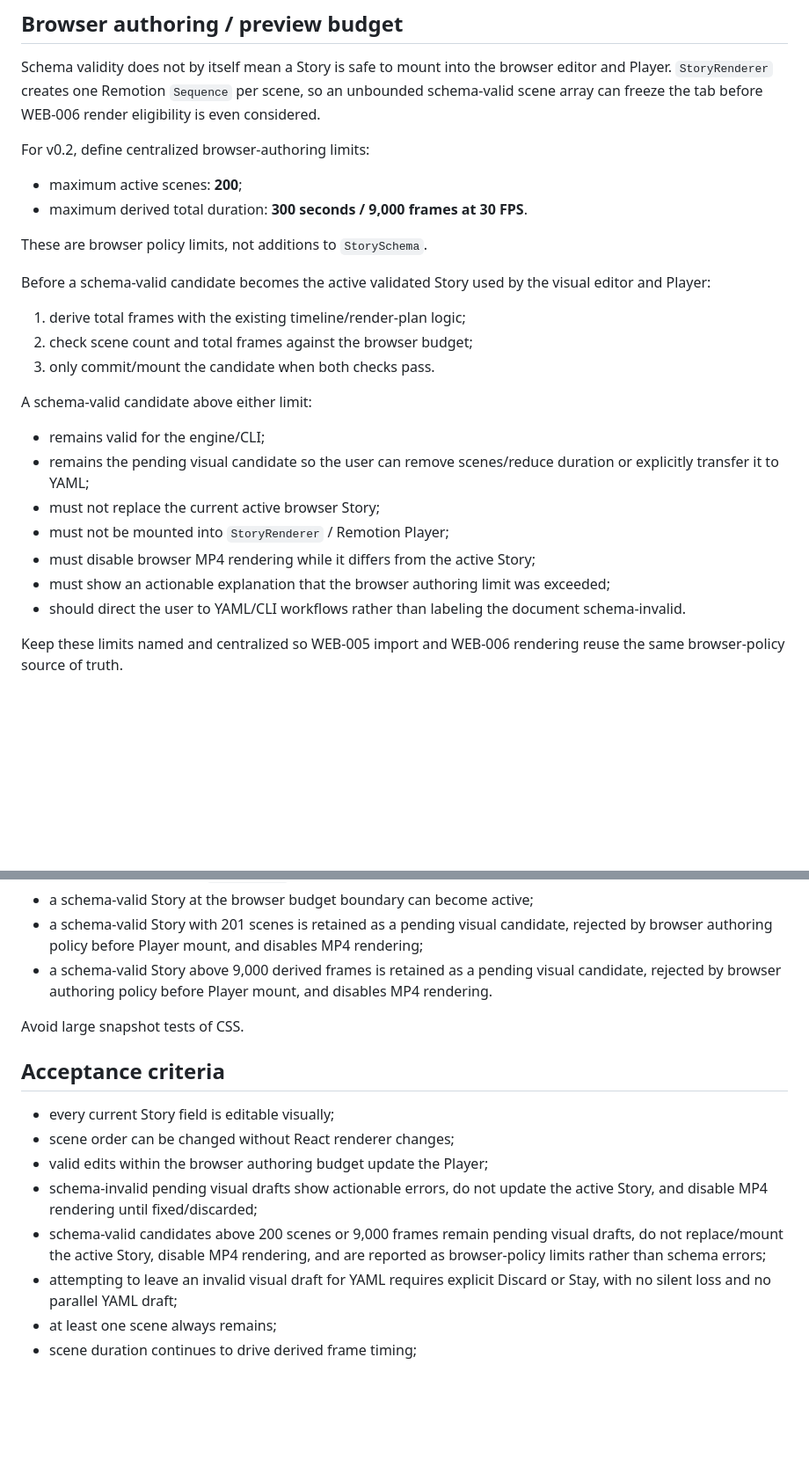
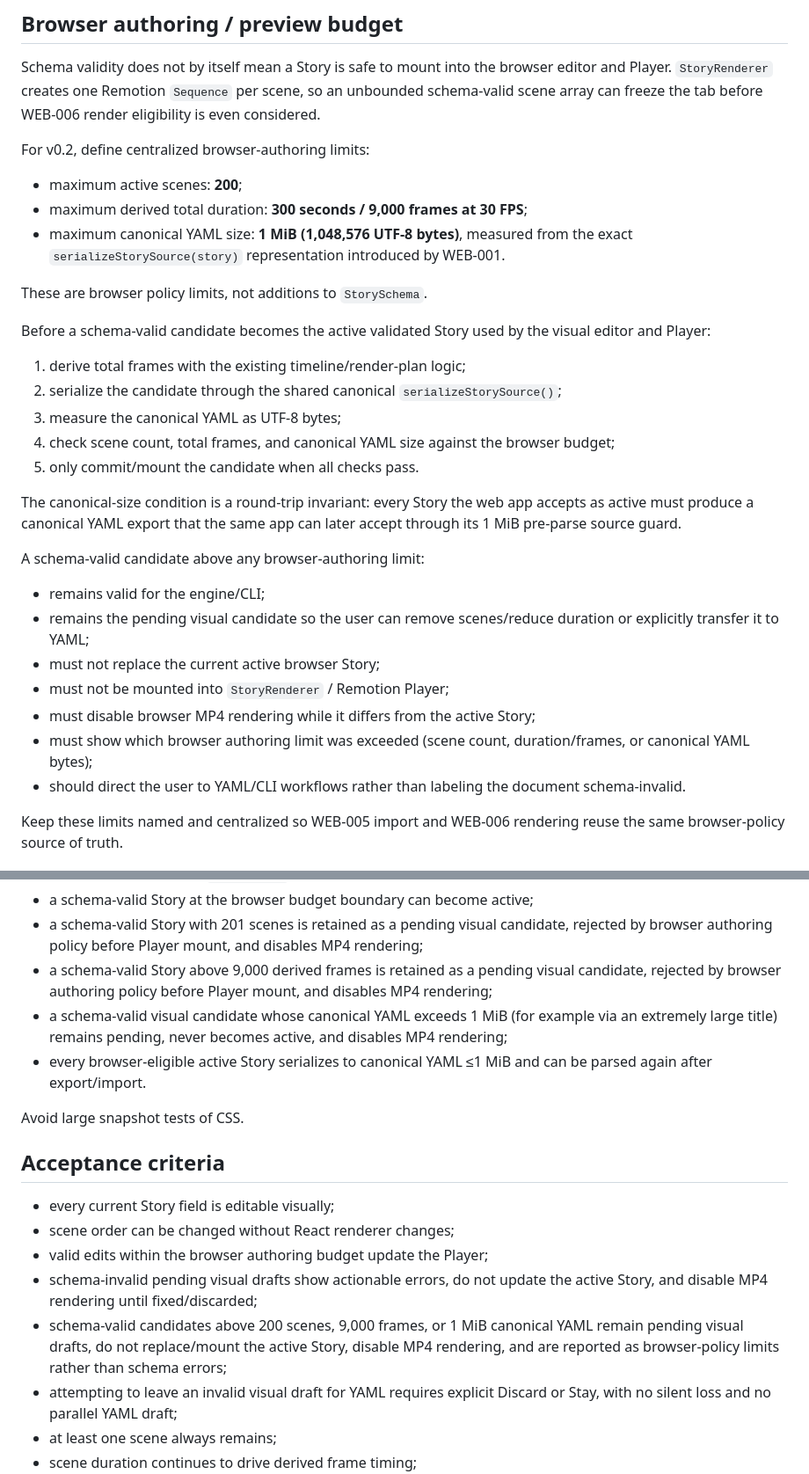
Before and after one commit to juanse-dev/tora-video-engine, a Markdown page: docs/web/WEB-003-visual-story-editor.md, 2 parts joined by grey strips. Shown at 88% size. Drawn GitHub-style; blank space fills up the shorter version.

Commit message:
docs: bound active Stories by canonical YAML size

```diff
--- a/docs/web/WEB-003-visual-story-editor.md
+++ b/docs/web/WEB-003-visual-story-editor.md
@@ -148,24 +148,29 @@ Schema validity does not by itself mean a Story is safe to mount into the browse
 For v0.2, define centralized browser-authoring limits:
 
 - maximum active scenes: **200**;
-- maximum derived total duration: **300 seconds / 9,000 frames at 30 FPS**.
+- maximum derived total duration: **300 seconds / 9,000 frames at 30 FPS**;
+- maximum canonical YAML size: **1 MiB (1,048,576 UTF-8 bytes)**, measured from the exact `serializeStorySource(story)` representation introduced by WEB-001.
 
 These are browser policy limits, not additions to `StorySchema`.
 
 Before a schema-valid candidate becomes the active validated Story used by the visual editor and Player:
 
 1. derive total frames with the existing timeline/render-plan logic;
-2. check scene count and total frames against the browser budget;
-3. only commit/mount the candidate when both checks pass.
+2. serialize the candidate through the shared canonical `serializeStorySource()`;
+3. measure the canonical YAML as UTF-8 bytes;
+4. check scene count, total frames, and canonical YAML size against the browser budget;
+5. only commit/mount the candidate when all checks pass.
 
-A schema-valid candidate above either limit:
+The canonical-size condition is a round-trip invariant: every Story the web app accepts as active must produce a canonical YAML export that the same app can later accept through its 1 MiB pre-parse source guard.
+
+A schema-valid candidate above any browser-authoring limit:
 
 - remains valid for the engine/CLI;
 - remains the pending visual candidate so the user can remove scenes/reduce duration or explicitly transfer it to YAML;
 - must not replace the current active browser Story;
 - must not be mounted into `StoryRenderer` / Remotion Player;
 - must disable browser MP4 rendering while it differs from the active Story;
-- must show an actionable explanation that the browser authoring limit was exceeded;
+- must show which browser authoring limit was exceeded (scene count, duration/frames, or canonical YAML bytes);
 - should direct the user to YAML/CLI workflows rather than labeling the document schema-invalid.
 
 Keep these limits named and centralized so WEB-005 import and WEB-006 rendering reuse the same browser-policy source of truth.
@@ -195,7 +200,9 @@ Add automated coverage for state/domain transformations where practical:
 - multiple consecutive caption edits after Player mount, including overlapping rapid edits, preserve correct font readiness without stale `delayRender` handles;
 - a schema-valid Story at the browser budget boundary can become active;
 - a schema-valid Story with 201 scenes is retained as a pending visual candidate, rejected by browser authoring policy before Player mount, and disables MP4 rendering;
-- a schema-valid Story above 9,000 derived frames is retained as a pending visual candidate, rejected by browser authoring policy before Player mount, and disables MP4 rendering.
+- a schema-valid Story above 9,000 derived frames is retained as a pending visual candidate, rejected by browser authoring policy before Player mount, and disables MP4 rendering;
+- a schema-valid visual candidate whose canonical YAML exceeds 1 MiB (for example via an extremely large title) remains pending, never becomes active, and disables MP4 rendering;
+- every browser-eligible active Story serializes to canonical YAML ≤1 MiB and can be parsed again after export/import.
 
 Avoid large snapshot tests of CSS.
 
@@ -205,7 +212,7 @@ Avoid large snapshot tests of CSS.
 - scene order can be changed without React renderer changes;
 - valid edits within the browser authoring budget update the Player;
 - schema-invalid pending visual drafts show actionable errors, do not update the active Story, and disable MP4 rendering until fixed/discarded;
-- schema-valid candidates above 200 scenes or 9,000 frames remain pending visual drafts, do not replace/mount the active Story, disable MP4 rendering, and are reported as browser-policy limits rather than schema errors;
+- schema-valid candidates above 200 scenes, 9,000 frames, or 1 MiB canonical YAML remain pending visual drafts, do not replace/mount the active Story, disable MP4 rendering, and are reported as browser-policy limits rather than schema errors;
 - attempting to leave an invalid visual draft for YAML requires explicit Discard or Stay, with no silent loss and no parallel YAML draft;
 - at least one scene always remains;
 - scene duration continues to drive derived frame timing;
```
